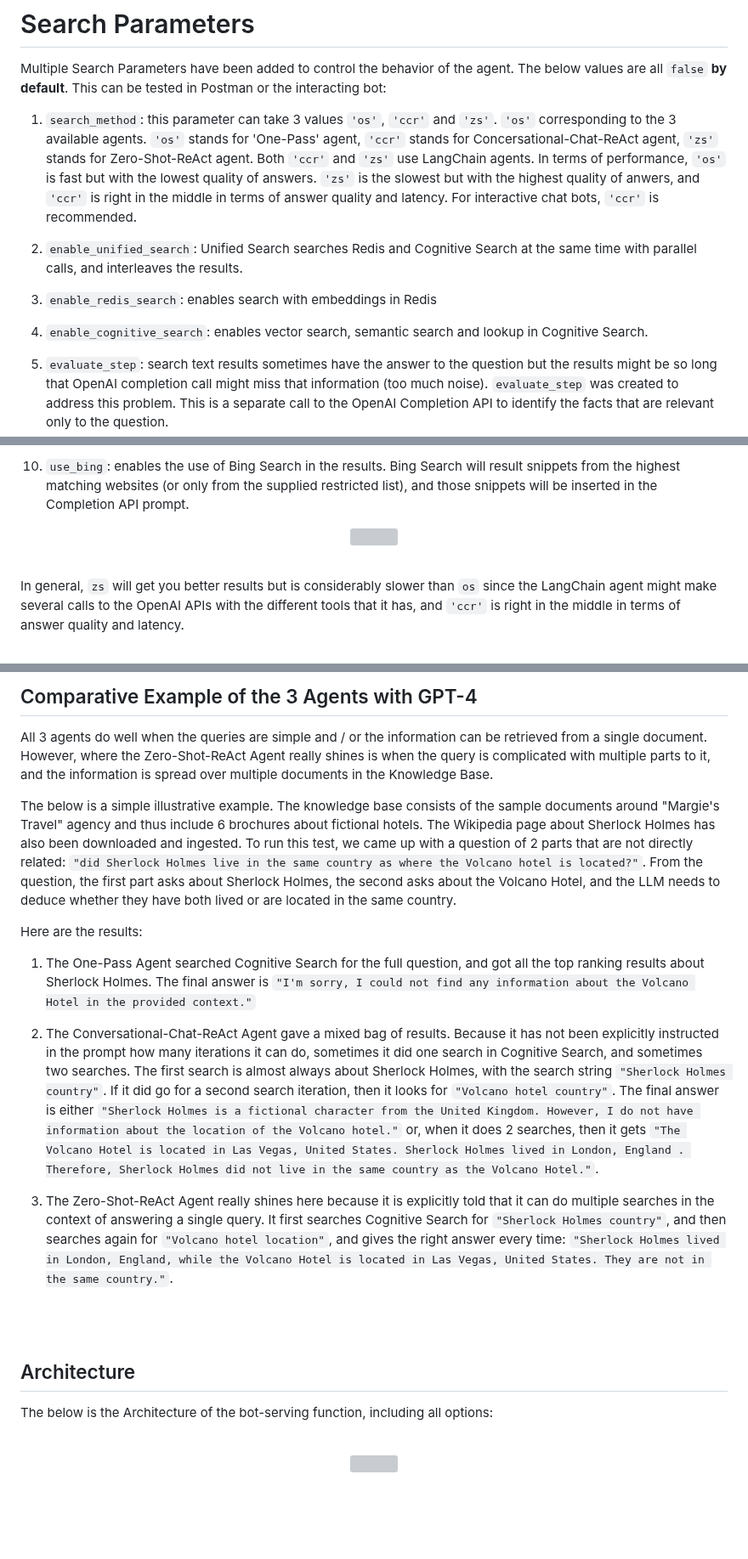
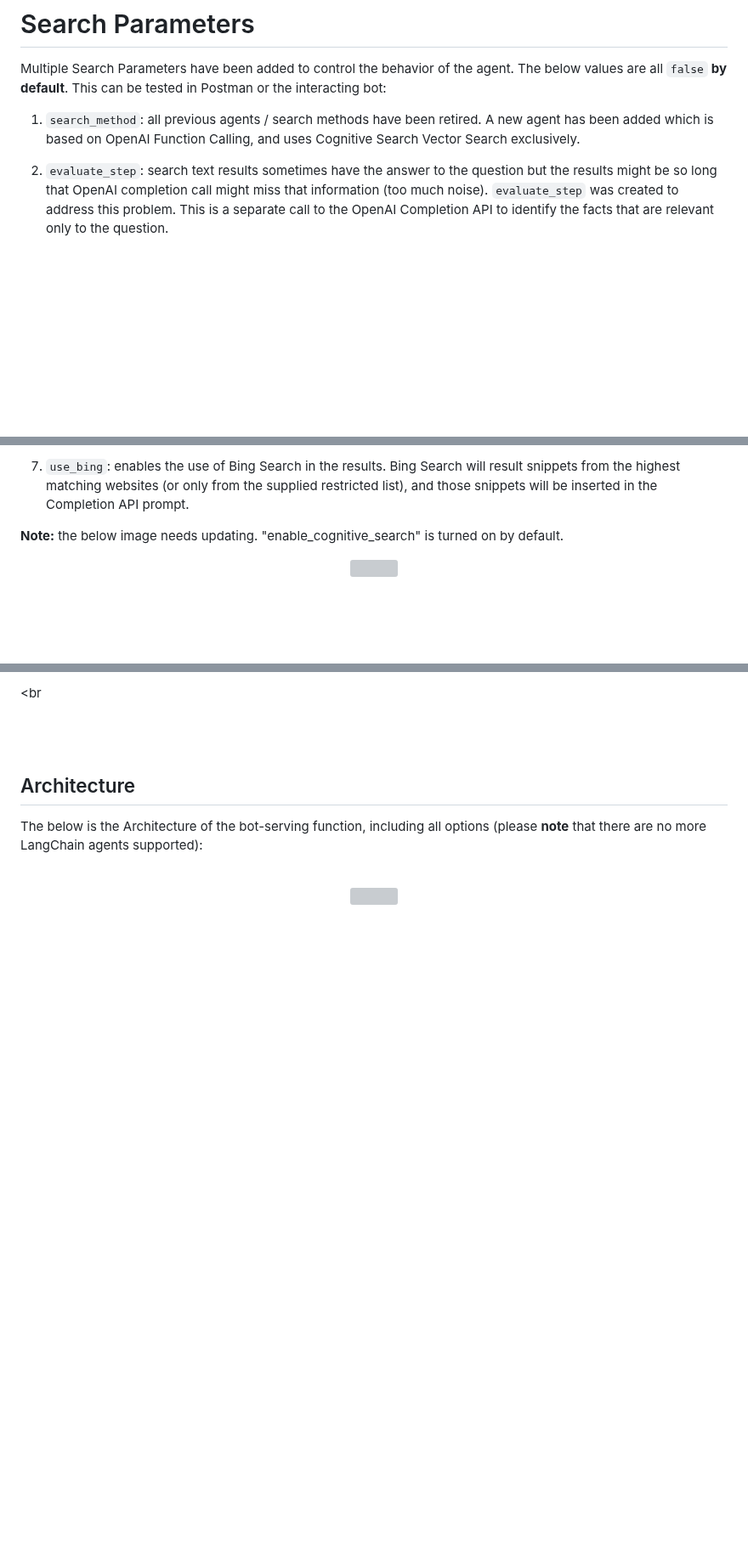
Before and after one commit to samelhousseini/km-openai, a Markdown page: README.md, 3 parts joined by grey strips. Shown at 85% size. Drawn GitHub-style; blank space fills up the shorter version; grey boxes are pictures that could not be loaded.

```diff
--- a/README.md
+++ b/README.md
@@ -84,13 +84,7 @@ The below are the features of this solution:
 # Search Parameters
 Multiple Search Parameters have been added to control the behavior of the agent. The below values are all `false` **by default**. This can be tested in Postman or the interacting bot:
 
-1. `search_method`: this parameter can take 3 values `'os'`, `'ccr'` and `'zs'`. `'os'` corresponding to the 3 available agents. `'os'` stands for 'One-Pass' agent, `'ccr'` stands for Concersational-Chat-ReAct agent, `'zs'` stands for Zero-Shot-ReAct agent. Both `'ccr'` and `'zs'` use LangChain agents. In terms of performance, `'os'` is fast but with the lowest quality of answers. `'zs'` is the slowest but with the highest quality of anwers, and `'ccr'` is right in the middle in terms of answer quality and latency. For interactive chat bots, `'ccr'` is recommended.
-
-1. `enable_unified_search`: Unified Search searches Redis and Cognitive Search at the same time with parallel calls, and interleaves the results.
-
-1. `enable_redis_search`: enables search with embeddings in Redis
-
-1. `enable_cognitive_search`: enables vector search, semantic search and lookup in Cognitive Search.
+1. `search_method`: all previous agents / search methods have been retired. A new agent has been added which is based on OpenAI Function Calling, and uses Cognitive Search Vector Search exclusively.
 
 1. `evaluate_step`: search text results sometimes have the answer to the question but the results might be so long that OpenAI completion call might miss that information (too much noise). `evaluate_step` was created to address this problem. This is a separate call to the OpenAI Completion API to identify the facts that are relevant only to the question.
 
@@ -105,10 +99,13 @@ Multiple Search Parameters have been added to control the behavior of the agent.
 1. `use_bing`: enables the use of Bing Search in the results. Bing Search will result snippets from the highest matching websites (or only from the supplied restricted list), and those snippets will be inserted in the Completion API prompt.
 
 
+**Note:** the below image needs updating. "enable_cognitive_search" is turned on by default.
+<br>
+
+
 <p align="center">
 <img src="images/search_params.jpg" width="500"/>
 </p>
 <br />
 
-In general, `zs` will get you better results but is considerably slower than `os` since the LangChain agent might make several calls to the OpenAI APIs with the different tools that it has, and `'ccr'` is right in the middle in terms of answer quality and latency.
 
@@ -117,25 +112,12 @@ In general, `zs` will get you better results but is considerably slower than `os
 
-## Comparative Example of the 3 Agents with GPT-4
-
-All 3 agents do well when the queries are simple and / or the information can be retrieved from a single document. However, where the Zero-Shot-ReAct Agent really shines is when the query is complicated with multiple parts to it, and the information is spread over multiple documents in the Knowledge Base.
-
-The below is a simple illustrative example. The knowledge base consists of the sample documents around "Margie's Travel" agency and thus include 6 brochures about fictional hotels. The Wikipedia page about Sherlock Holmes has also been downloaded and ingested. To run this test, we came up with a question of 2 parts that are not directly related: `"did Sherlock Holmes live in the same country as where the Volcano hotel is located?"`. From the question, the first part asks about Sherlock Holmes, the second asks about the Volcano Hotel, and the LLM needs to deduce whether they have both lived or are located in the same country.
-
-Here are the results:
-
-1. The One-Pass Agent searched Cognitive Search for the full question, and got all the top ranking results about Sherlock Holmes. The final answer is `"I'm sorry, I could not find any information about the Volcano Hotel in the provided context."`
-
-1. The Conversational-Chat-ReAct Agent gave a mixed bag of results. Because it has not been explicitly instructed in the prompt how many iterations it can do, sometimes it did one search in Cognitive Search, and sometimes two searches. The first search is almost always about Sherlock Holmes, with the search string `"Sherlock Holmes country"`. If it did go for a second search iteration, then it looks for `"Volcano hotel country"`. The final answer is either `"Sherlock Holmes is a fictional character from the United Kingdom. However, I do not have information about the location of the Volcano hotel."` or, when it does 2 searches, then it gets `"The Volcano Hotel is located in Las Vegas, United States. Sherlock Holmes lived in London, England . Therefore, Sherlock Holmes did not live in the same country as the Volcano Hotel."`.
-
-1. The Zero-Shot-ReAct Agent really shines here because it is explicitly told that it can do multiple searches in the context of answering a single query. It first searches Cognitive Search for `"Sherlock Holmes country"`, and then searches again for `"Volcano hotel location"`, and gives the right answer every time: `"Sherlock Holmes lived in London, England, while the Volcano Hotel is located in Las Vegas, United States. They are not in the same country."`.
-
+<br
 
 <br />
 <br />
 
 ## Architecture
 
-The below is the  Architecture of the bot-serving function, including all options:
+The below is the  Architecture of the bot-serving function, including all options (please **note** that there are no more LangChain agents supported):
 <br />
 <br />
 <p align="center">
```
Also changed, not shown: other parts of README.md (+0 -2 lines).
